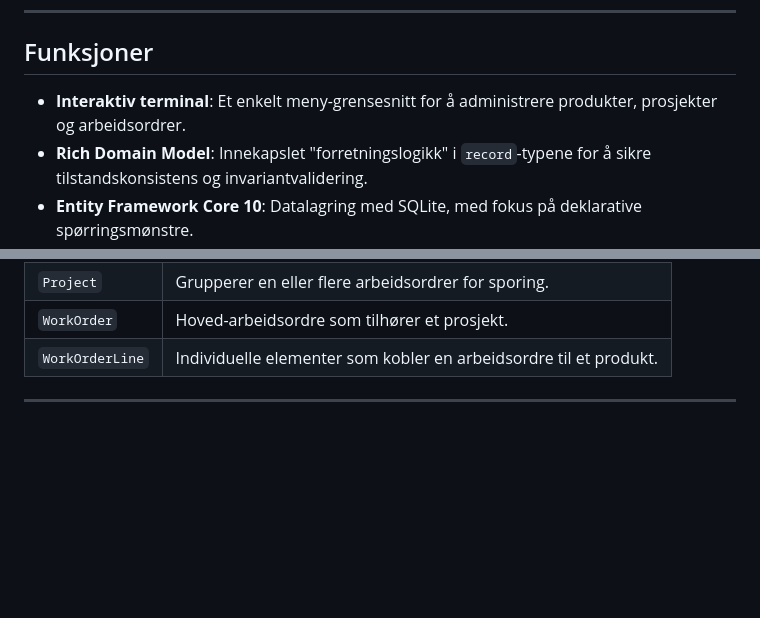
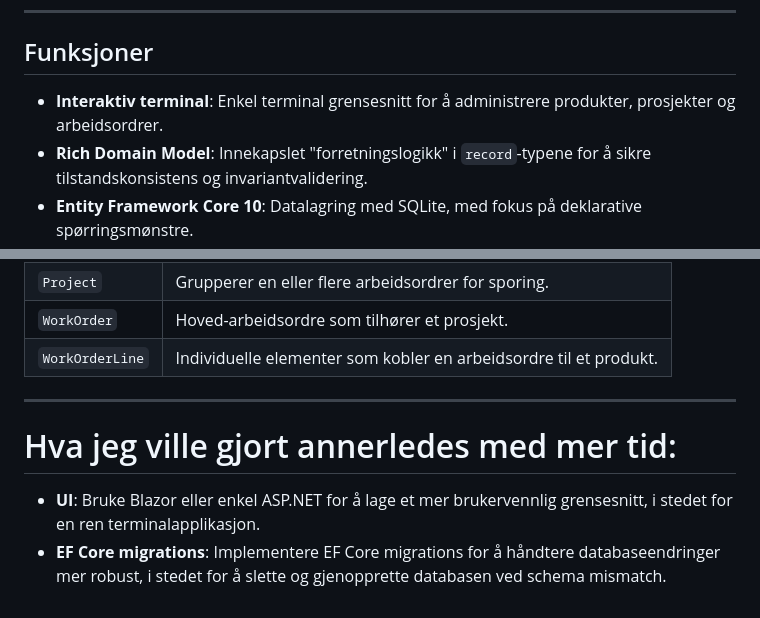
Before and after one commit to MarzLars/MES, a Markdown page: README.md, 2 parts joined by grey strips. GitHub-like rendering; blank space fills up the shorter version.

```diff
--- a/README.md
+++ b/README.md
@@ -43,7 +43,7 @@ Select an option:
 
 ## Funksjoner
 
-- **Interaktiv terminal**: Et enkelt meny-grensesnitt for å administrere produkter, prosjekter og arbeidsordrer.
+- **Interaktiv terminal**: Enkel terminal grensesnitt for å administrere produkter, prosjekter og arbeidsordrer.
 - **Rich Domain Model**: Innekapslet "forretningslogikk" i `record`-typene for å sikre tilstandskonsistens og invariantvalidering.
 - **Entity Framework Core 10**: Datalagring med SQLite, med fokus på deklarative spørringsmønstre.
 
@@ -93,3 +93,7 @@ Systemet bruker følgende relasjonsstruktur:
 | `WorkOrderLine`  | Individuelle elementer som kobler en arbeidsordre til et produkt.      |
 
 ---
+
+# Hva jeg ville gjort annerledes med mer tid:
+- **UI**: Bruke Blazor eller enkel ASP.NET for å lage et mer brukervennlig grensesnitt, i stedet for en ren terminalapplikasjon.
+- **EF Core migrations**: Implementere EF Core migrations for å håndtere databaseendringer mer robust, i stedet for å slette og gjenopprette databasen ved schema mismatch.
```
